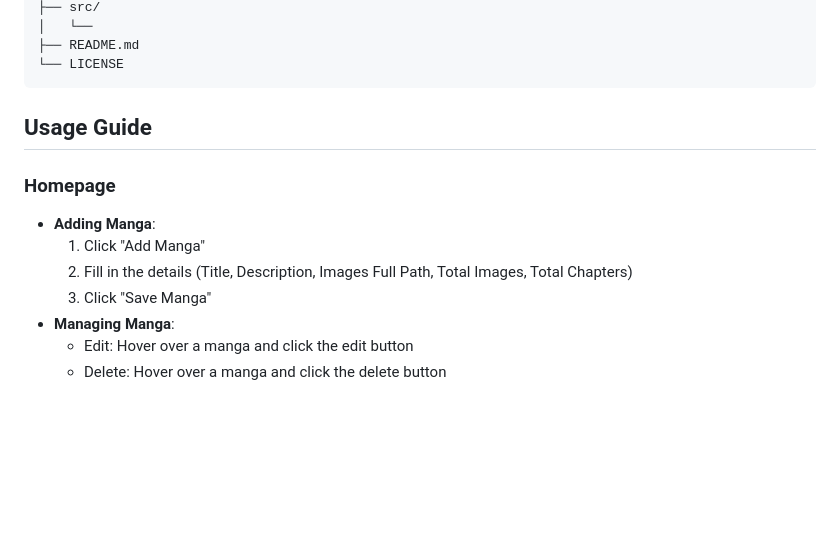
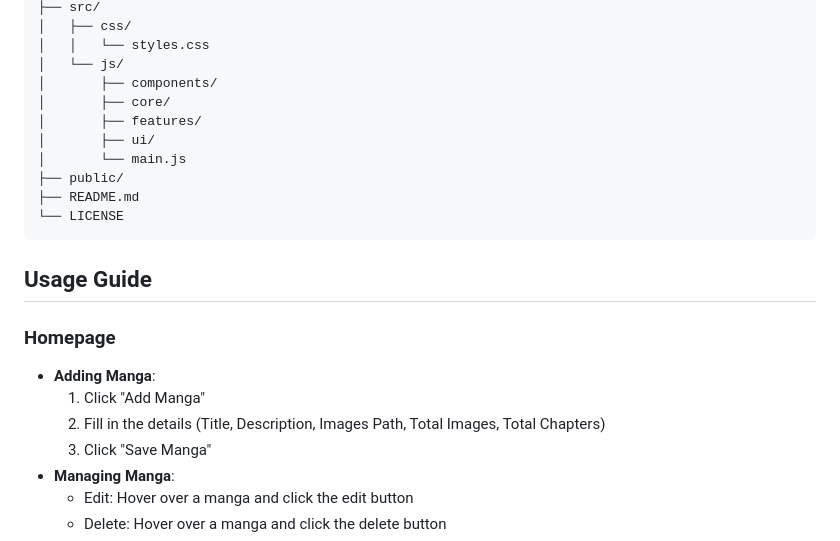
Before and after one commit to marginal23326/Manga-Viewer, a Markdown page: README.md, the part around one of its changes. Drawn GitHub-style; blank space fills up the shorter version.

````diff
--- a/README.md
+++ b/README.md
@@ -58,5 +80,13 @@ Manga-Viewer/
 ├── src/
-│   └──
+│   ├── css/
+│   │   └── styles.css
+│   └── js/
+│       ├── components/
+│       ├── core/
+│       ├── features/
+│       ├── ui/
+│       └── main.js
+├── public/
 ├── README.md
 └── LICENSE
 ```
@@ -67,7 +97,7 @@ Manga-Viewer/
 
 - **Adding Manga**:
     1. Click "Add Manga"
-    2. Fill in the details (Title, Description, Images Full Path, Total Images, Total Chapters)
+    2. Fill in the details (Title, Description, Images Path, Total Images, Total Chapters)
     3. Click "Save Manga"
 - **Managing Manga**:
     - Edit: Hover over a manga and click the edit button
````
Also changed, not shown: other parts of README.md (+98 -67 lines).
